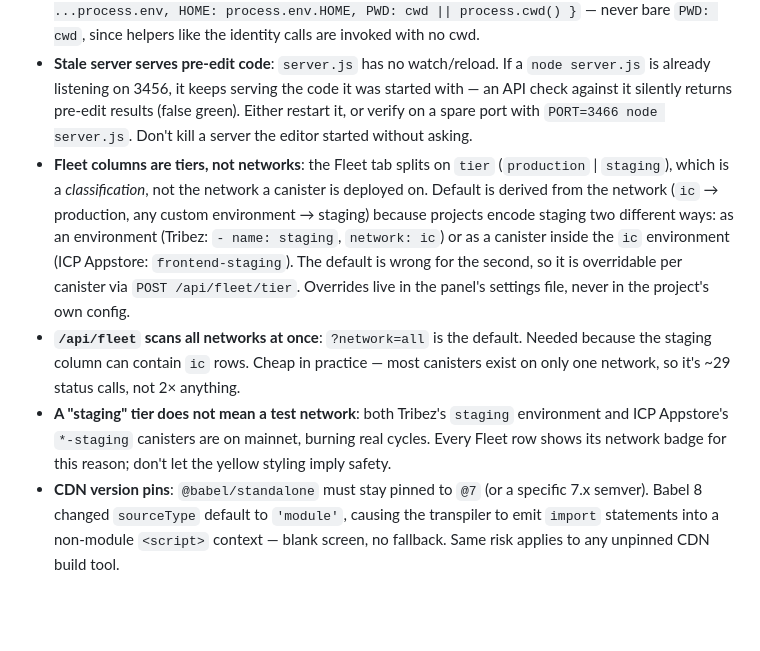
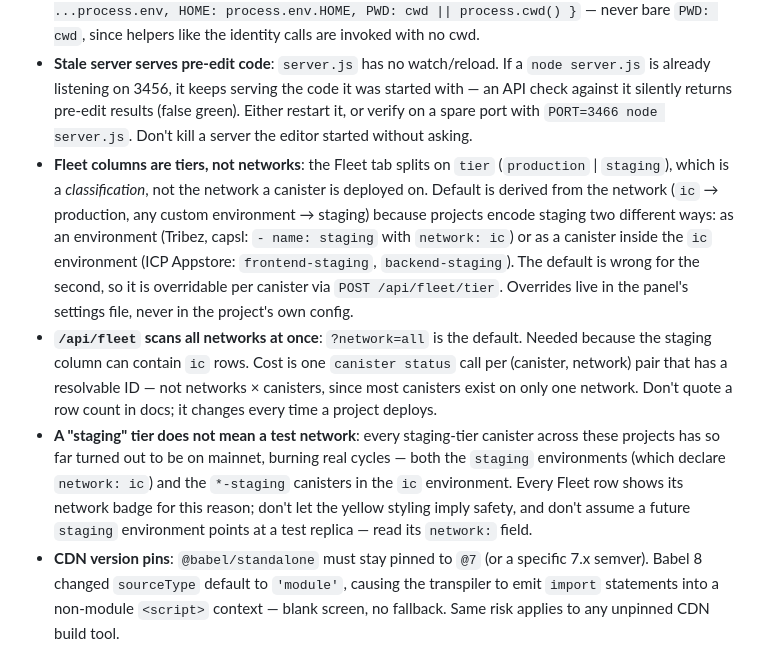
Before and after one commit to ck-harrison/icp-deploy, a Markdown page: CLAUDE.md, the part around the change. Drawn GitHub-style; blank space fills up the shorter version.

Commit message:
Replace volatile fleet counts in docs with the invariant
Row counts moved 29 -> 32 within an hour of being written, as projects
deployed staging environments. One of them was wrong when written, too:
"29 rows -- 25 on ic, 3 on staging" sums to 28, having conflated tier
counts with network counts.

- State the cost as one status call per (canister, network) pair with a
  resolvable ID, rather than a row count that rots on every deploy
- TEST_PLAN keeps a measurement but dates it and marks it volatile
- Generalise "both Tribez and ICP Appstore" -- capsl has since added a
  staging environment, also on `network: ic`. Warn against assuming a
  future staging environment points at a test replica

Co-Authored-By: Claude Opus 5 (1M context) <noreply@anthropic.com>

```diff
--- a/CLAUDE.md
+++ b/CLAUDE.md
@@ -16,9 +16,9 @@
 - **CSRF**: All API calls require `X-Requested-With: CanisterPanel` header.
 - **`PWD` must be set on every CLI spawn**: the `icp` CLI resolves the project manifest from the `PWD` env var, not from the spawn's `cwd`. Passing only `cwd` makes it search the server's own launch directory and fail with "project manifest not found". Every `spawn`/`spawnSync` of the CLI must pass `env: { ...process.env, HOME: process.env.HOME, PWD: cwd || process.cwd() }` — never bare `PWD: cwd`, since helpers like the identity calls are invoked with no cwd.
 - **Stale server serves pre-edit code**: `server.js` has no watch/reload. If a `node server.js` is already listening on 3456, it keeps serving the code it was started with — an API check against it silently returns pre-edit results (false green). Either restart it, or verify on a spare port with `PORT=3466 node server.js`. Don't kill a server the editor started without asking.
-- **Fleet columns are tiers, not networks**: the Fleet tab splits on `tier` (`production` | `staging`), which is a *classification*, not the network a canister is deployed on. Default is derived from the network (`ic` → production, any custom environment → staging) because projects encode staging two different ways: as an environment (Tribez: `- name: staging`, `network: ic`) or as a canister inside the `ic` environment (ICP Appstore: `frontend-staging`). The default is wrong for the second, so it is overridable per canister via `POST /api/fleet/tier`. Overrides live in the panel's settings file, never in the project's own config.
-- **`/api/fleet` scans all networks at once**: `?network=all` is the default. Needed because the staging column can contain `ic` rows. Cheap in practice — most canisters exist on only one network, so it's ~29 status calls, not 2× anything.
-- **A "staging" tier does not mean a test network**: both Tribez's `staging` environment and ICP Appstore's `*-staging` canisters are on mainnet, burning real cycles. Every Fleet row shows its network badge for this reason; don't let the yellow styling imply safety.
+- **Fleet columns are tiers, not networks**: the Fleet tab splits on `tier` (`production` | `staging`), which is a *classification*, not the network a canister is deployed on. Default is derived from the network (`ic` → production, any custom environment → staging) because projects encode staging two different ways: as an environment (Tribez, capsl: `- name: staging` with `network: ic`) or as a canister inside the `ic` environment (ICP Appstore: `frontend-staging`, `backend-staging`). The default is wrong for the second, so it is overridable per canister via `POST /api/fleet/tier`. Overrides live in the panel's settings file, never in the project's own config.
+- **`/api/fleet` scans all networks at once**: `?network=all` is the default. Needed because the staging column can contain `ic` rows. Cost is one `canister status` call per (canister, network) pair that has a resolvable ID — not networks × canisters, since most canisters exist on only one network. Don't quote a row count in docs; it changes every time a project deploys.
+- **A "staging" tier does not mean a test network**: every staging-tier canister across these projects has so far turned out to be on mainnet, burning real cycles — both the `staging` environments (which declare `network: ic`) and the `*-staging` canisters in the `ic` environment. Every Fleet row shows its network badge for this reason; don't let the yellow styling imply safety, and don't assume a future `staging` environment points at a test replica — read its `network:` field.
 - **CDN version pins**: `@babel/standalone` must stay pinned to `@7` (or a specific 7.x semver). Babel 8 changed `sourceType` default to `'module'`, causing the transpiler to emit `import` statements into a non-module `<script>` context — blank screen, no fallback. Same risk applies to any unpinned CDN build tool.
 
 ---
```
Also changed, not shown: TEST_PLAN.md (+1 -1 lines).
